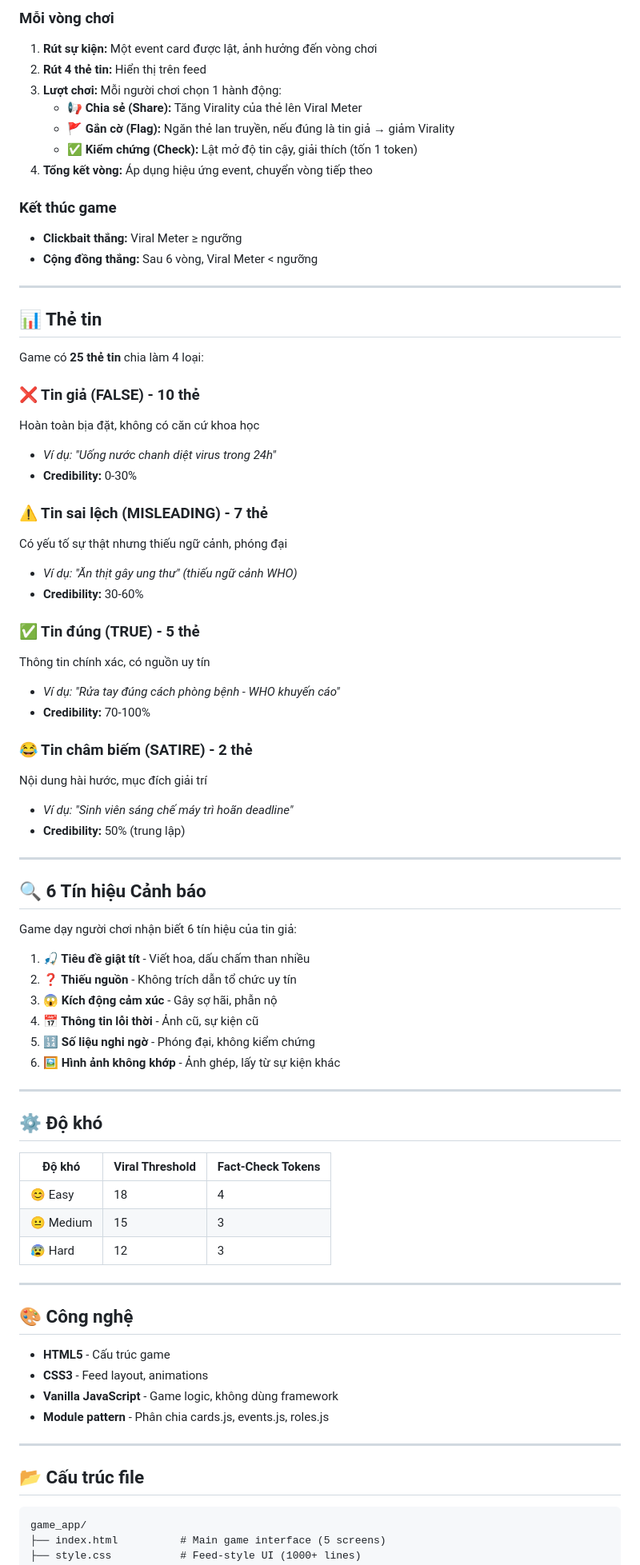
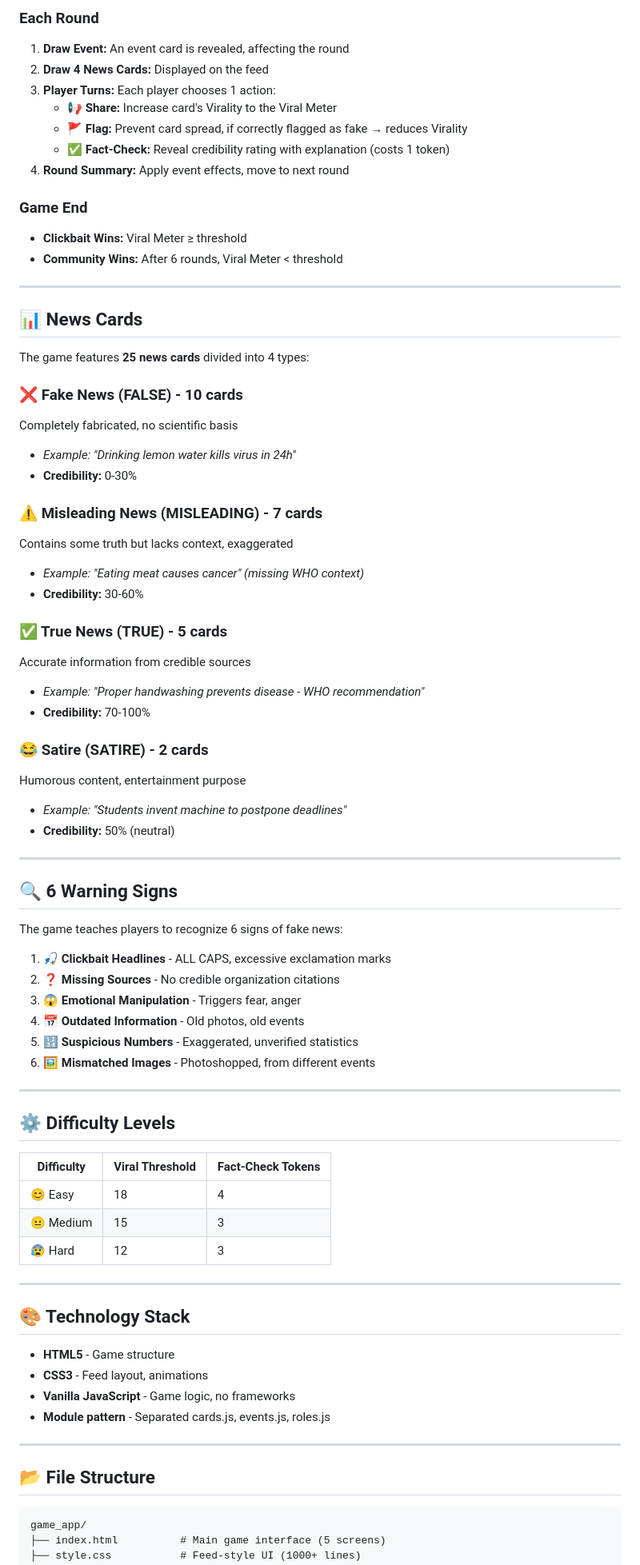
Before and after one commit to highptest1-36/SGS_HeinoTee_C3_Game_Viral_Guard, a Markdown page: README.md, the part around one of its changes. Shown at 80% size. Drawn GitHub-style.

````diff
--- a/README.md
+++ b/README.md
@@ -64,61 +64,61 @@ Giữ **Viral Meter** dưới ngưỡng sau 6 vòng chơi bằng cách:
 
-### Mỗi vòng chơi
-1. **Rút sự kiện:** Một event card được lật, ảnh hưởng đến vòng chơi
-2. **Rút 4 thẻ tin:** Hiển thị trên feed
-3. **Lượt chơi:** Mỗi người chơi chọn 1 hành động:
-   - **📢 Chia sẻ (Share):** Tăng Virality của thẻ lên Viral Meter
-   - **🚩 Gắn cờ (Flag):** Ngăn thẻ lan truyền, nếu đúng là tin giả → giảm Virality
-   - **✅ Kiểm chứng (Check):** Lật mở độ tin cậy, giải thích (tốn 1 token)
-4. **Tổng kết vòng:** Áp dụng hiệu ứng event, chuyển vòng tiếp theo
+### Each Round
+1. **Draw Event:** An event card is revealed, affecting the round
+2. **Draw 4 News Cards:** Displayed on the feed
+3. **Player Turns:** Each player chooses 1 action:
+   - **📢 Share:** Increase card's Virality to the Viral Meter
+   - **🚩 Flag:** Prevent card spread, if correctly flagged as fake → reduces Virality
+   - **✅ Fact-Check:** Reveal credibility rating with explanation (costs 1 token)
+4. **Round Summary:** Apply event effects, move to next round
 
-### Kết thúc game
-- **Clickbait thắng:** Viral Meter ≥ ngưỡng
-- **Cộng đồng thắng:** Sau 6 vòng, Viral Meter < ngưỡng
+### Game End
+- **Clickbait Wins:** Viral Meter ≥ threshold
+- **Community Wins:** After 6 rounds, Viral Meter < threshold
 
 ---
 
-## 📊 Thẻ tin
+## 📊 News Cards
 
-Game có **25 thẻ tin** chia làm 4 loại:
+The game features **25 news cards** divided into 4 types:
 
-### ❌ Tin giả (FALSE) - 10 thẻ
-Hoàn toàn bịa đặt, không có căn cứ khoa học
-- *Ví dụ: "Uống nước chanh diệt virus trong 24h"*
+### ❌ Fake News (FALSE) - 10 cards
+Completely fabricated, no scientific basis
+- *Example: "Drinking lemon water kills virus in 24h"*
 - **Credibility:** 0-30%
 
-### ⚠️ Tin sai lệch (MISLEADING) - 7 thẻ
-Có yếu tố sự thật nhưng thiếu ngữ cảnh, phóng đại
-- *Ví dụ: "Ăn thịt gây ung thư" (thiếu ngữ cảnh WHO)*
+### ⚠️ Misleading News (MISLEADING) - 7 cards
+Contains some truth but lacks context, exaggerated
+- *Example: "Eating meat causes cancer" (missing WHO context)*
 - **Credibility:** 30-60%
 
-### ✅ Tin đúng (TRUE) - 5 thẻ
-Thông tin chính xác, có nguồn uy tín
-- *Ví dụ: "Rửa tay đúng cách phòng bệnh - WHO khuyến cáo"*
+### ✅ True News (TRUE) - 5 cards
+Accurate information from credible sources
+- *Example: "Proper handwashing prevents disease - WHO recommendation"*
 - **Credibility:** 70-100%
 
-### 😂 Tin châm biếm (SATIRE) - 2 thẻ
-Nội dung hài hước, mục đích giải trí
-- *Ví dụ: "Sinh viên sáng chế máy trì hoãn deadline"*
-- **Credibility:** 50% (trung lập)
+### 😂 Satire (SATIRE) - 2 cards
+Humorous content, entertainment purpose
+- *Example: "Students invent machine to postpone deadlines"*
+- **Credibility:** 50% (neutral)
 
 ---
 
-## 🔍 6 Tín hiệu Cảnh báo
+## 🔍 6 Warning Signs
 
-Game dạy người chơi nhận biết 6 tín hiệu của tin giả:
+The game teaches players to recognize 6 signs of fake news:
 
-1. **🎣 Tiêu đề giật tít** - Viết hoa, dấu chấm than nhiều
-2. **❓ Thiếu nguồn** - Không trích dẫn tổ chức uy tín
-3. **😱 Kích động cảm xúc** - Gây sợ hãi, phẫn nộ
-4. **📅 Thông tin lỗi thời** - Ảnh cũ, sự kiện cũ
-5. **🔢 Số liệu nghi ngờ** - Phóng đại, không kiểm chứng
-6. **🖼️ Hình ảnh không khớp** - Ảnh ghép, lấy từ sự kiện khác
+1. **🎣 Clickbait Headlines** - ALL CAPS, excessive exclamation marks
+2. **❓ Missing Sources** - No credible organization citations
+3. **😱 Emotional Manipulation** - Triggers fear, anger
+4. **📅 Outdated Information** - Old photos, old events
+5. **🔢 Suspicious Numbers** - Exaggerated, unverified statistics
+6. **🖼️ Mismatched Images** - Photoshopped, from different events
 
 ---
 
-## ⚙️ Độ khó
+## ⚙️ Difficulty Levels
 
-| Độ khó | Viral Threshold | Fact-Check Tokens |
+| Difficulty | Viral Threshold | Fact-Check Tokens |
 |--------|----------------|-------------------|
 | 😊 Easy | 18 | 4 |
 | 😐 Medium | 15 | 3 |
@@ -126,16 +126,16 @@ Game dạy người chơi nhận biết 6 tín hiệu của tin giả:
 
 ---
 
-## 🎨 Công nghệ
+## 🎨 Technology Stack
 
-- **HTML5** - Cấu trúc game
+- **HTML5** - Game structure
 - **CSS3** - Feed layout, animations
-- **Vanilla JavaScript** - Game logic, không dùng framework
-- **Module pattern** - Phân chia cards.js, events.js, roles.js
+- **Vanilla JavaScript** - Game logic, no frameworks
+- **Module pattern** - Separated cards.js, events.js, roles.js
 
 ---
 
-## 📂 Cấu trúc file
+## 📂 File Structure
 
 ```
 game_app/
````
Also changed, not shown: other parts of README.md (+74 -74 lines).
